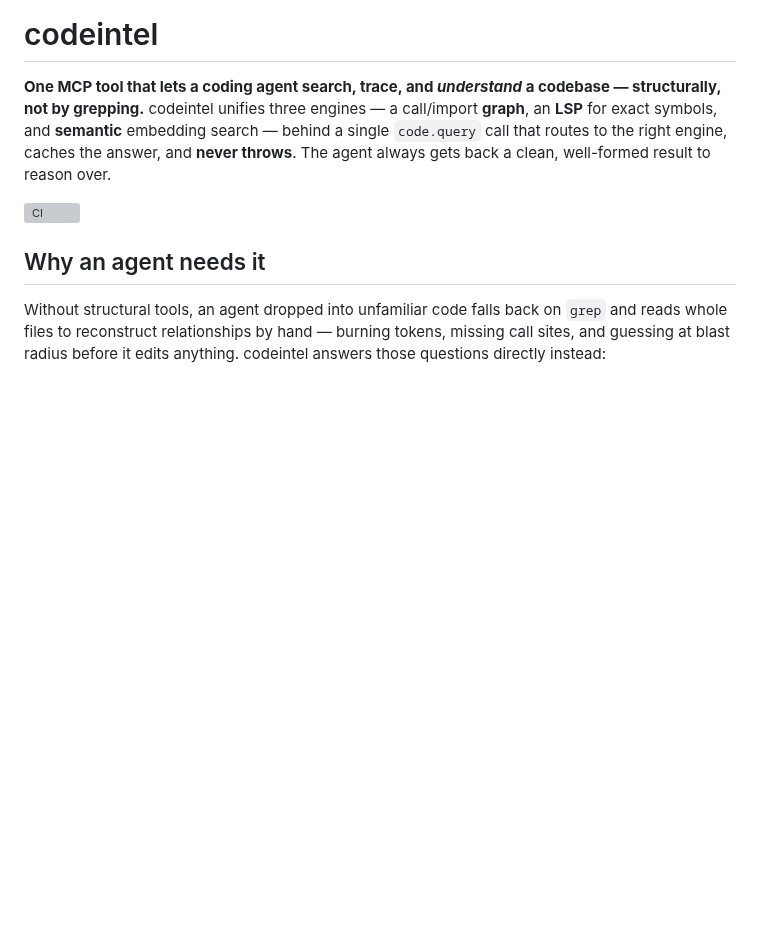
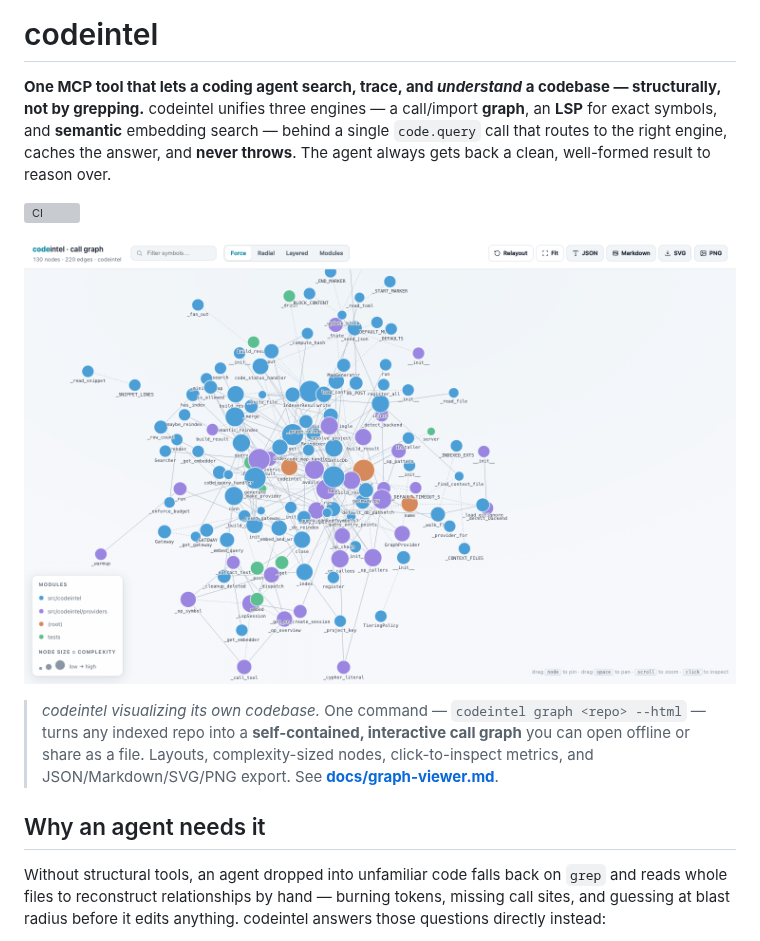
Before and after one commit to hamilton-sky/codeintel, a Markdown page: README.md, the part around the change. Drawn GitHub-style; pictures changed too: docs/images/graph-codeintel.png (added); blank space fills up the shorter version; grey boxes are pictures that could not be loaded.

Commit message:
docs: add interactive call-graph screenshot to README + graph-viewer guide
A rendered PNG of codeintel visualizing its own codebase (via `codeintel graph
--html`) as the README hero and in docs/graph-viewer.md. Used codeintel's own
graph (not another project's) so the public README doesn't expose a private
codebase's structure.

Co-Authored-By: Claude Opus 4.8 <noreply@anthropic.com>

```diff
--- a/README.md
+++ b/README.md
@@ -3,6 +3,10 @@
 **One MCP tool that lets a coding agent search, trace, and *understand* a codebase — structurally, not by grepping.** codeintel unifies three engines — a call/import **graph**, an **LSP** for exact symbols, and **semantic** embedding search — behind a single `code.query` call that routes to the right engine, caches the answer, and **never throws**. The agent always gets back a clean, well-formed result to reason over.
 
 [![CI](https://github.com/hamilton-sky/codeintel/actions/workflows/ci.yml/badge.svg)](https://github.com/hamilton-sky/codeintel/actions/workflows/ci.yml)
+
+![codeintel's own call graph — an interactive, self-contained HTML view with force / radial / layered / module layouts, complexity-sized nodes, and click-to-inspect metrics.](docs/images/graph-codeintel.png)
+
+> *codeintel visualizing its own codebase.* One command — `codeintel graph <repo> --html` — turns any indexed repo into a **self-contained, interactive call graph** you can open offline or share as a file. Layouts, complexity-sized nodes, click-to-inspect metrics, and JSON/Markdown/SVG/PNG export. See **[docs/graph-viewer.md](docs/graph-viewer.md)**.
 
 ## Why an agent needs it
 
```
Also changed, not shown: docs/graph-viewer.md (+2 -0 lines).
